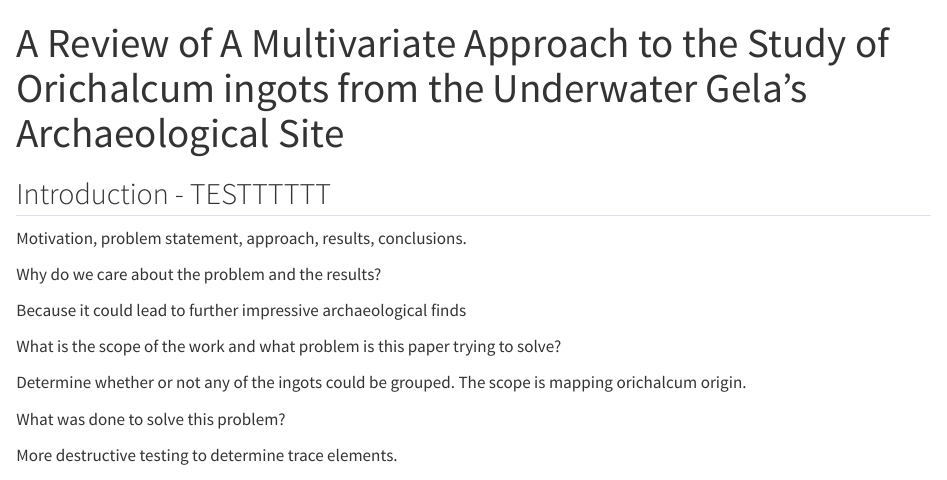
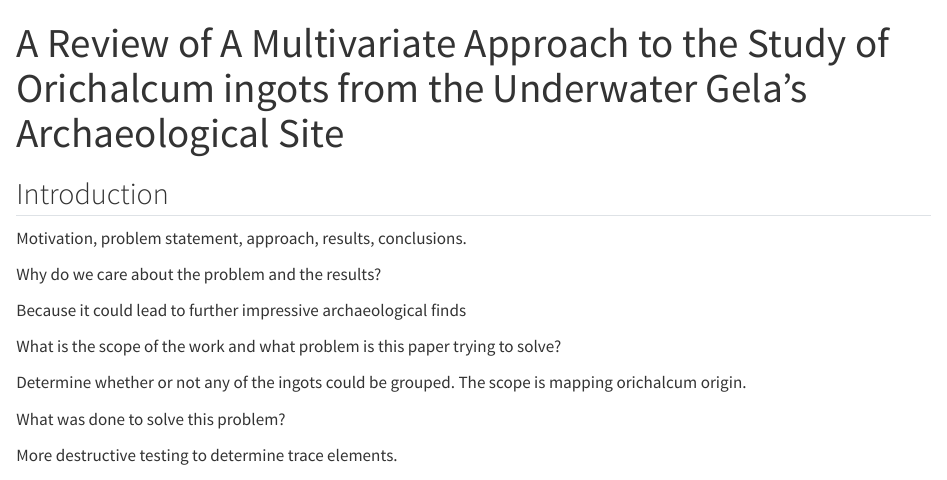
Before and after one commit to luke8471/STAT394-GROUP-3, a Quarto document (Text/Reports/Report.qmd): the page in a window 1100 px wide, from its top. Rendered offline with R 4.5, knitr and Pandoc in place of Quarto, with nearby package versions.

Commit message:
revert changes

```diff
--- a/Text/Reports/Report.qmd
+++ b/Text/Reports/Report.qmd
@@ -4,7 +4,7 @@ format: html
 editor: visual
 ---
 
-## Introduction - TESTTTTTT
+## Introduction
 
 Motivation, problem statement, approach, results, conclusions.
 
```
Also changed, not shown: 1 other file.
